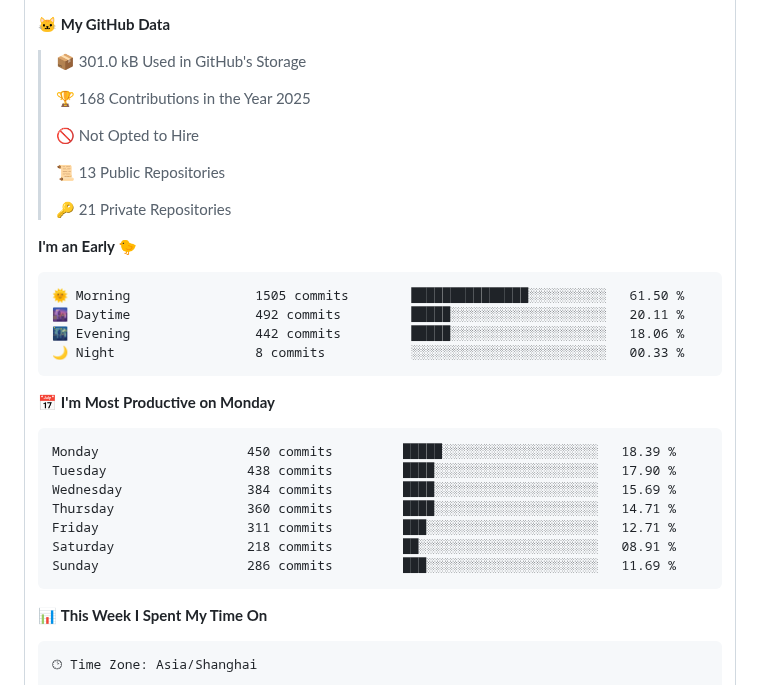
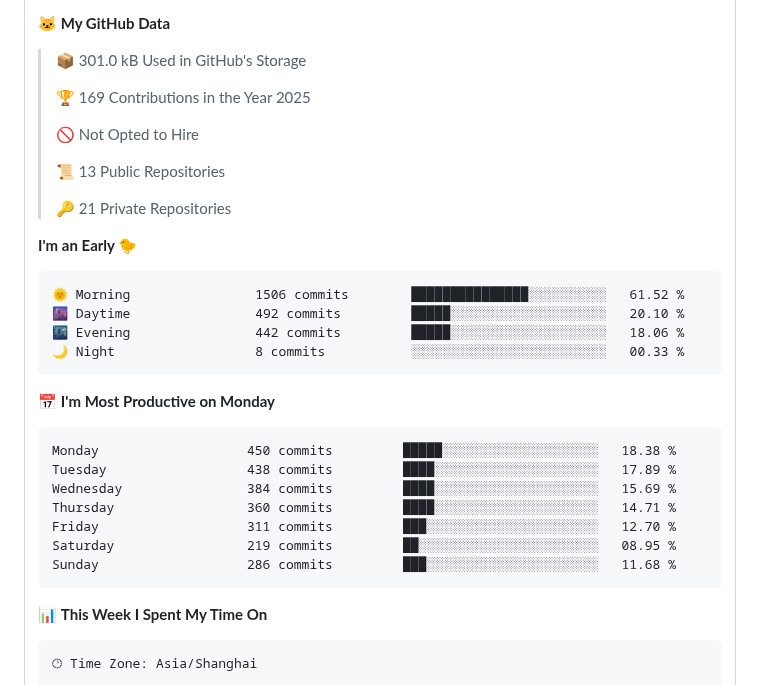
Before and after one commit to betterfor/betterfor, a Markdown page: README.md, the part around one of its changes. Drawn GitHub-style.

Commit message:
Updated with Dev Metrics

````diff
--- a/README.md
+++ b/README.md
@@ -70,7 +70,7 @@
 
 > 📦 301.0 kB Used in GitHub's Storage
  >
-> 🏆 168 Contributions in the Year 2025
+> 🏆 169 Contributions in the Year 2025
  >
 > 🚫 Not Opted to Hire
  >
@@ -81,21 +81,21 @@
 **I'm an Early 🐤**
 
 ```text
-🌞 Morning                1505 commits        ███████████████░░░░░░░░░░   61.50 %
-🌆 Daytime                492 commits         █████░░░░░░░░░░░░░░░░░░░░   20.11 %
+🌞 Morning                1506 commits        ███████████████░░░░░░░░░░   61.52 %
+🌆 Daytime                492 commits         █████░░░░░░░░░░░░░░░░░░░░   20.10 %
 🌃 Evening                442 commits         █████░░░░░░░░░░░░░░░░░░░░   18.06 %
 🌙 Night                  8 commits           ░░░░░░░░░░░░░░░░░░░░░░░░░   00.33 %
 ```
 📅 **I'm Most Productive on Monday**
 
 ```text
-Monday                   450 commits         █████░░░░░░░░░░░░░░░░░░░░   18.39 %
-Tuesday                  438 commits         ████░░░░░░░░░░░░░░░░░░░░░   17.90 %
+Monday                   450 commits         █████░░░░░░░░░░░░░░░░░░░░   18.38 %
+Tuesday                  438 commits         ████░░░░░░░░░░░░░░░░░░░░░   17.89 %
 Wednesday                384 commits         ████░░░░░░░░░░░░░░░░░░░░░   15.69 %
 Thursday                 360 commits         ████░░░░░░░░░░░░░░░░░░░░░   14.71 %
-Friday                   311 commits         ███░░░░░░░░░░░░░░░░░░░░░░   12.71 %
-Saturday                 218 commits         ██░░░░░░░░░░░░░░░░░░░░░░░   08.91 %
-Sunday                   286 commits         ███░░░░░░░░░░░░░░░░░░░░░░   11.69 %
+Friday                   311 commits         ███░░░░░░░░░░░░░░░░░░░░░░   12.70 %
+Saturday                 219 commits         ██░░░░░░░░░░░░░░░░░░░░░░░   08.95 %
+Sunday                   286 commits         ███░░░░░░░░░░░░░░░░░░░░░░   11.68 %
 ```
 
 
````
Also changed, not shown: other parts of README.md (+1 -1 lines), assets/bar_graph.png.
